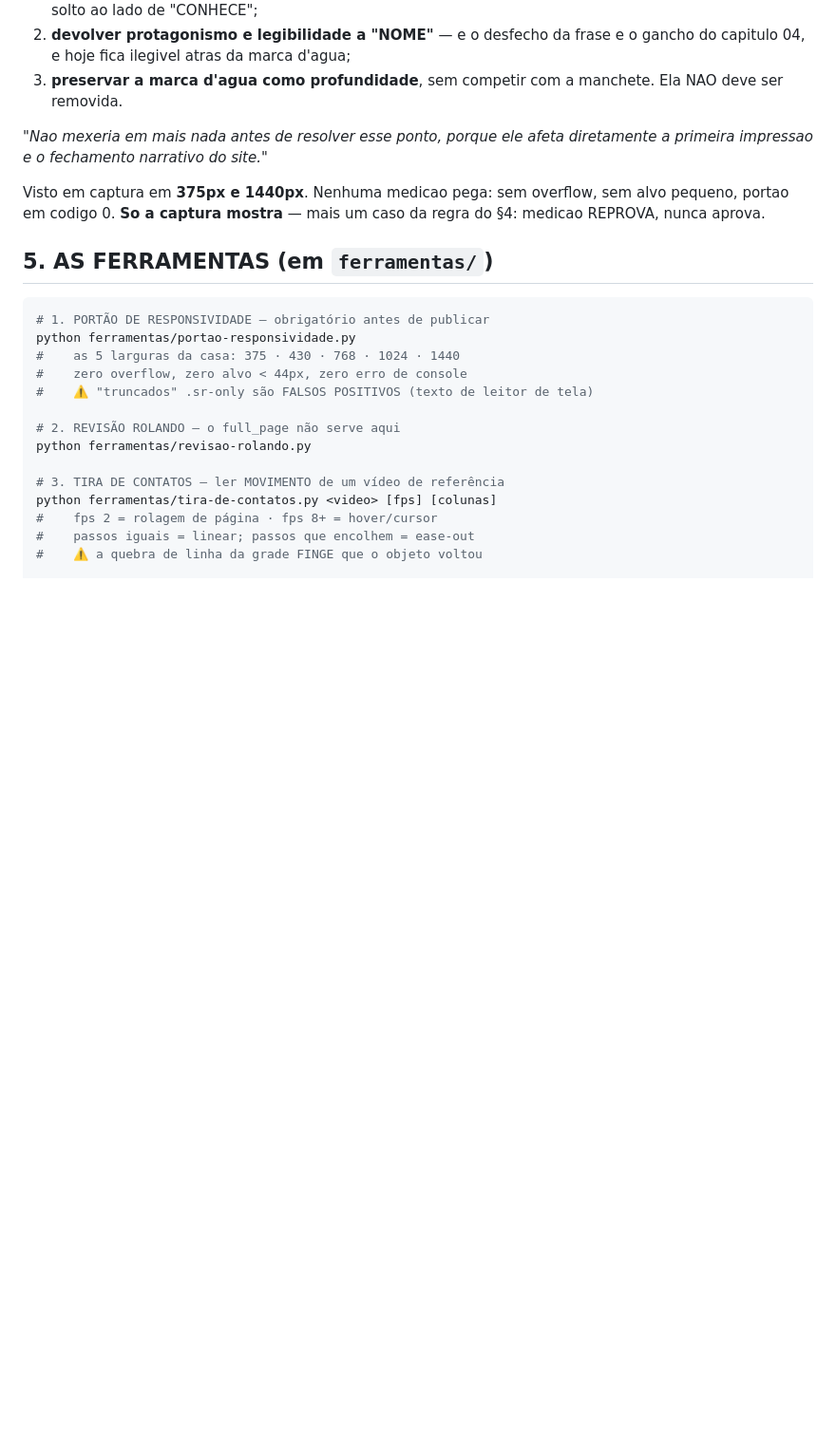
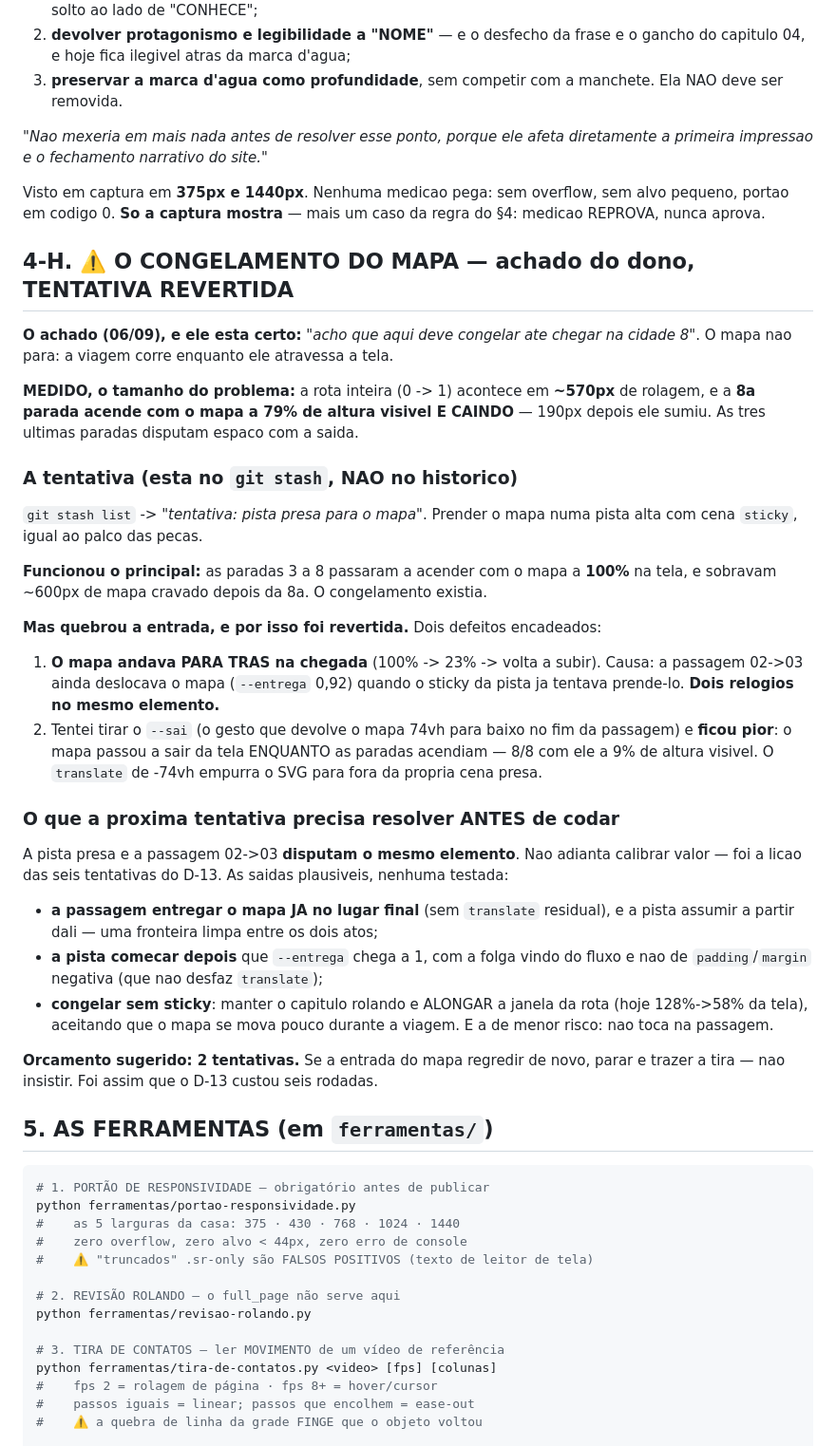
Before and after one commit to SoftHam-704/borcato_site, a Markdown page: LEIA-PRIMEIRO.md, the part around the change. Shown at 95% size. Drawn GitHub-style; blank space fills up the shorter version.

Commit message:
QG: o mapa deve congelar ate a 8 — achado do dono, medido e registrado
O dono viu que a viagem no mapa nao congela: as paradas acendem
enquanto ele atravessa a tela.

MEDIDO, e ele esta certo: a rota inteira corre em ~570px de rolagem, e
a 8a parada acende com o mapa a 79% de altura visivel E CAINDO — 190px
depois ele sumiu. Tres das oito paradas disputam espaco com a saida.

Tentei prender o mapa numa pista com cena sticky (padrao do palco das
pecas). O PRINCIPAL FUNCIONOU: paradas 3 a 8 acendendo com o mapa a
100%, e ~600px de mapa cravado depois da 8a.

Mas quebrou a entrada e foi REVERTIDA (esta no git stash, nao aqui): o
mapa andava para tras na chegada — a passagem 02->03 ainda o deslocava
quando o sticky ja tentava prende-lo. Dois relogios no mesmo elemento.
Tirar o `--sai` piorou: o mapa saia da tela enquanto as paradas
acendiam.

Parei na 2a tentativa em vez de calibrar valor no escuro — foi assim
que o D-13 custou seis rodadas. O §4-H do LEIA-PRIMEIRO tem a medicao,
as duas causas e tres saidas plausiveis para a proxima.

Co-Authored-By: Claude Opus 5 <noreply@anthropic.com>

````diff
--- a/LEIA-PRIMEIRO.md
+++ b/LEIA-PRIMEIRO.md
@@ -387,6 +387,51 @@ Visto em captura em **375px e 1440px**. Nenhuma medicao pega: sem overflow, sem
 alvo pequeno, portao em codigo 0. **So a captura mostra** — mais um caso da regra
 do §4: medicao REPROVA, nunca aprova.
 
+## 4-H. ⚠️ O CONGELAMENTO DO MAPA — achado do dono, TENTATIVA REVERTIDA
+
+**O achado (06/09), e ele esta certo:** *"acho que aqui deve congelar ate chegar
+na cidade 8"*. O mapa nao para: a viagem corre enquanto ele atravessa a tela.
+
+**MEDIDO, o tamanho do problema:** a rota inteira (0 -> 1) acontece em **~570px**
+de rolagem, e a **8a parada acende com o mapa a 79% de altura visivel E CAINDO**
+— 190px depois ele sumiu. As tres ultimas paradas disputam espaco com a saida.
+
+### A tentativa (esta no `git stash`, NAO no historico)
+
+`git stash list` -> *"tentativa: pista presa para o mapa"*. Prender o mapa numa
+pista alta com cena `sticky`, igual ao palco das pecas.
+
+**Funcionou o principal:** as paradas 3 a 8 passaram a acender com o mapa a
+**100%** na tela, e sobravam ~600px de mapa cravado depois da 8a. O congelamento
+existia.
+
+**Mas quebrou a entrada, e por isso foi revertida.** Dois defeitos encadeados:
+
+1. **O mapa andava PARA TRAS na chegada** (100% -> 23% -> volta a subir). Causa:
+   a passagem 02->03 ainda deslocava o mapa (`--entrega` 0,92) quando o sticky
+   da pista ja tentava prende-lo. **Dois relogios no mesmo elemento.**
+2. Tentei tirar o `--sai` (o gesto que devolve o mapa 74vh para baixo no fim da
+   passagem) e **ficou pior**: o mapa passou a sair da tela ENQUANTO as paradas
+   acendiam — 8/8 com ele a 9% de altura visivel. O `translate` de -74vh empurra
+   o SVG para fora da propria cena presa.
+
+### O que a proxima tentativa precisa resolver ANTES de codar
+
+A pista presa e a passagem 02->03 **disputam o mesmo elemento**. Nao adianta
+calibrar valor — foi a licao das seis tentativas do D-13. As saidas plausiveis,
+nenhuma testada:
+
+- **a passagem entregar o mapa JA no lugar final** (sem `translate` residual), e
+  a pista assumir a partir dali — uma fronteira limpa entre os dois atos;
+- **a pista comecar depois** que `--entrega` chega a 1, com a folga vindo do
+  fluxo e nao de `padding`/`margin` negativa (que nao desfaz `translate`);
+- **congelar sem sticky**: manter o capitulo rolando e ALONGAR a janela da rota
+  (hoje 128%->58% da tela), aceitando que o mapa se mova pouco durante a viagem.
+  E a de menor risco: nao toca na passagem.
+
+**Orcamento sugerido: 2 tentativas.** Se a entrada do mapa regredir de novo,
+parar e trazer a tira — nao insistir. Foi assim que o D-13 custou seis rodadas.
+
 ## 5. AS FERRAMENTAS (em `ferramentas/`)
 
 ```bash
````
